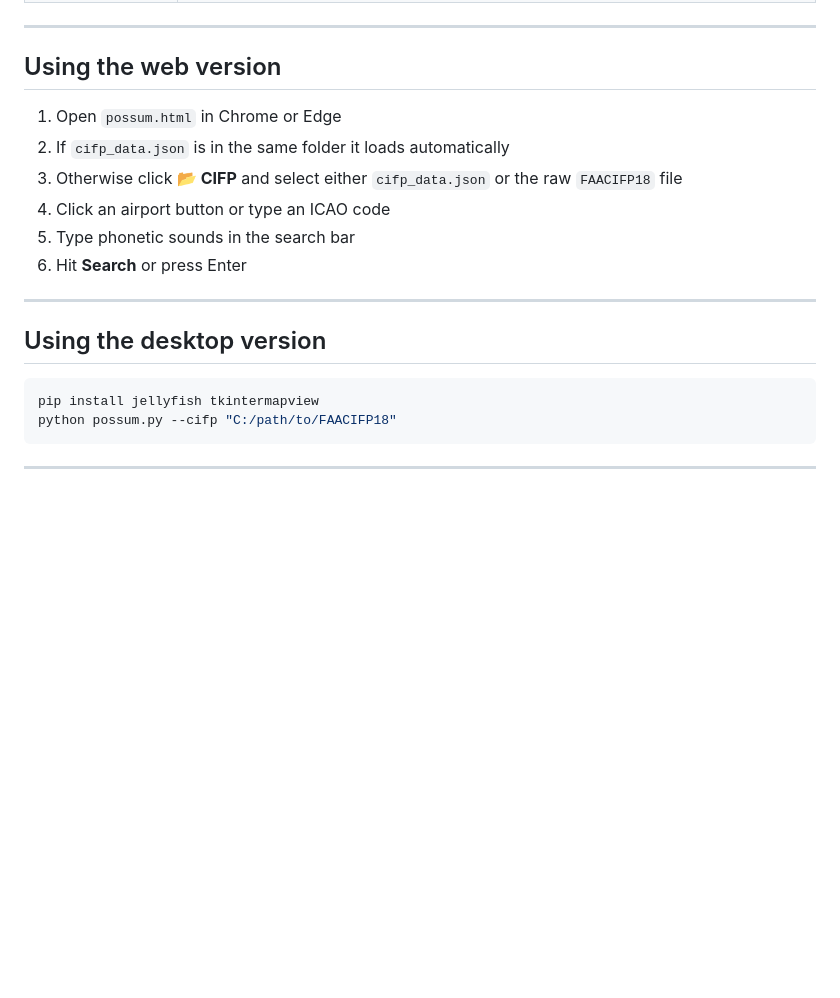
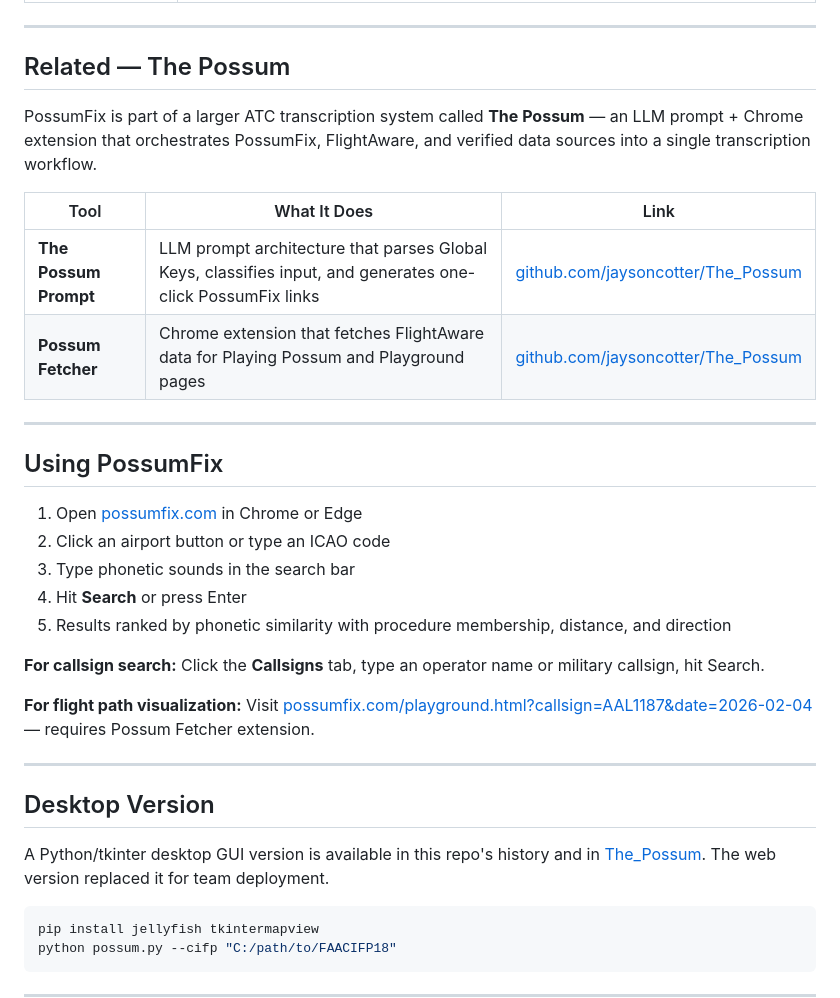
Before and after one commit to jaysoncotter/possum_fix, a Markdown page: README.md, the part around one of its changes. GitHub-like rendering; blank space fills up the shorter version.

````diff
--- a/README.md
+++ b/README.md
@@ -35,18 +55,34 @@ Possum searches the FAA Coded Instrument Flight Procedures (CIFP) database for f
 
 ---
 
-## Using the web version
+## Related — The Possum
 
-1. Open `possum.html` in Chrome or Edge
-2. If `cifp_data.json` is in the same folder it loads automatically
-3. Otherwise click **📂 CIFP** and select either `cifp_data.json` or the raw `FAACIFP18` file
-4. Click an airport button or type an ICAO code
-5. Type phonetic sounds in the search bar
-6. Hit **Search** or press Enter
+PossumFix is part of a larger ATC transcription system called **The Possum** — an LLM prompt + Chrome extension that orchestrates PossumFix, FlightAware, and verified data sources into a single transcription workflow.
+
+| Tool | What It Does | Link |
+|------|-------------|------|
+| **The Possum Prompt** | LLM prompt architecture that parses Global Keys, classifies input, and generates one-click PossumFix links | [github.com/jaysoncotter/The_Possum](https://github.com/jaysoncotter/The_Possum) |
+| **Possum Fetcher** | Chrome extension that fetches FlightAware data for Playing Possum and Playground pages | [github.com/jaysoncotter/The_Possum](https://github.com/jaysoncotter/The_Possum) |
 
 ---
 
-## Using the desktop version
+## Using PossumFix
+
+1. Open [possumfix.com](https://www.possumfix.com) in Chrome or Edge
+2. Click an airport button or type an ICAO code
+3. Type phonetic sounds in the search bar
+4. Hit **Search** or press Enter
+5. Results ranked by phonetic similarity with procedure membership, distance, and direction
+
+**For callsign search:** Click the **Callsigns** tab, type an operator name or military callsign, hit Search.
+
+**For flight path visualization:** Visit [possumfix.com/playground.html?callsign=AAL1187&date=2026-02-04](https://www.possumfix.com/playground.html?callsign=AAL1187&date=2026-02-04) — requires Possum Fetcher extension.
+
+---
+
+## Desktop Version
+
+A Python/tkinter desktop GUI version is available in this repo's history and in [The_Possum](https://github.com/jaysoncotter/The_Possum). The web version replaced it for team deployment.
 
 ```bash
 pip install jellyfish tkintermapview
````
Also changed, not shown: other parts of README.md (+50 -17 lines).
